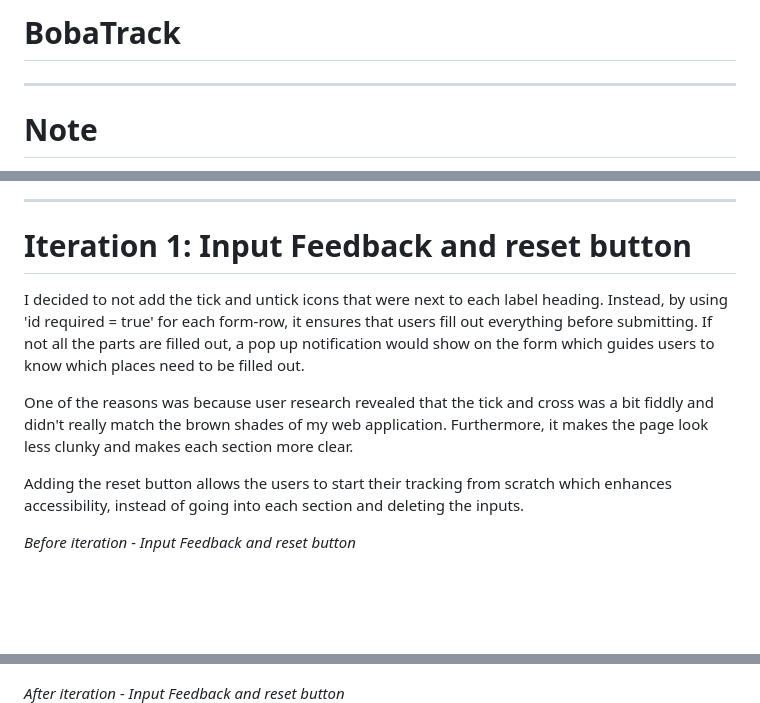
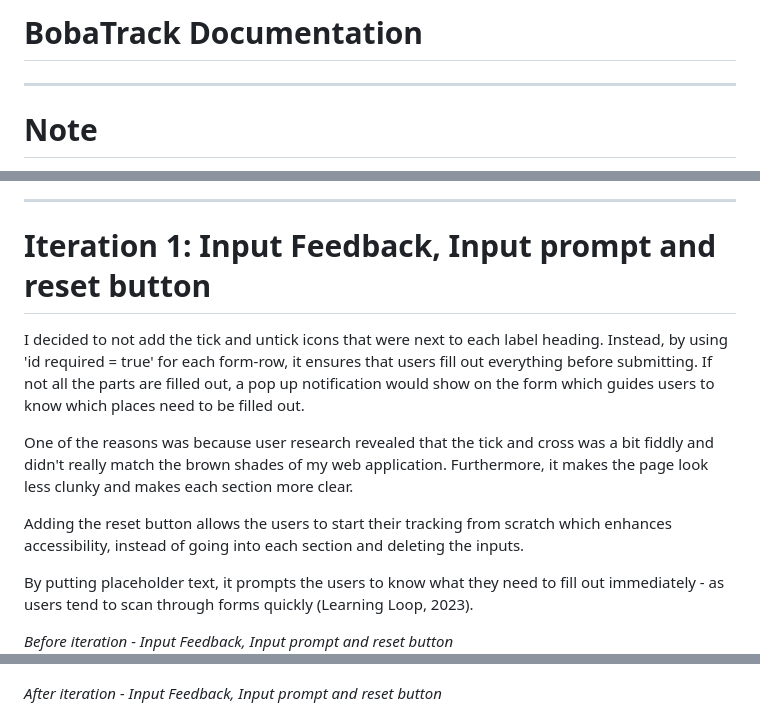
Before and after one commit to zoemychan2/mcha5476-tracker, a Markdown page: README.md, 3 parts joined by grey strips. Drawn GitHub-style; blank space fills up the shorter version.

```diff
--- a/README.md
+++ b/README.md
@@ -1,4 +1,4 @@
-# BobaTrack
+# BobaTrack Documentation
 ----------
 # Note
 Deployment strategies: run 'npm install' to download dependencies, and use npm run start in the console to run web page on port 8888.
@@ -29,7 +29,7 @@ Overall, users said that my boba tracking application was unique, as they haven'
 
 
 ----------
-# Iteration 1: Input Feedback and reset button
+# Iteration 1: Input Feedback, Input prompt and reset button
 
 I decided to not add the tick and untick icons that were next to each label heading. Instead, by using 'id required = true' for each form-row, it ensures that users fill out everything before submitting. If not all the parts are filled out, a pop up notification would show on the form which guides users to know which places need to be filled out.
 
@@ -37,13 +37,15 @@ One of the reasons was because user research revealed that the tick and cross wa
 
 Adding the reset button allows the users to start their tracking from scratch which enhances accessibility, instead of going into each section and deleting the inputs.
 
-*Before iteration - Input Feedback and reset button*
+By putting placeholder text, it prompts the users to know what they need to fill out immediately - as users tend to scan through forms quickly (Learning Loop, 2023).
+
+*Before iteration - Input Feedback, Input prompt and reset button*
 ![image 4](readmeimage/image4.png)
 ![image 5](readmeimage/image5.png)
 
 
 
-*After iteration - Input Feedback and reset button*
+*After iteration - Input Feedback, Input prompt and reset button*
 ![image 6](readmeimage/image6.png)
 ![image 7](readmeimage/image7.png)
 
```
Also changed, not shown: other parts of README.md (+6 -4 lines).
